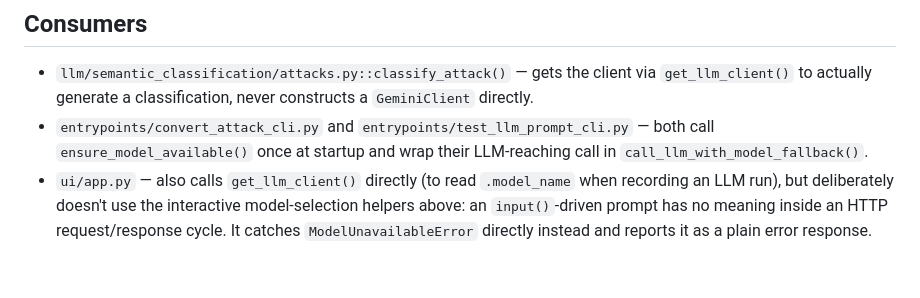
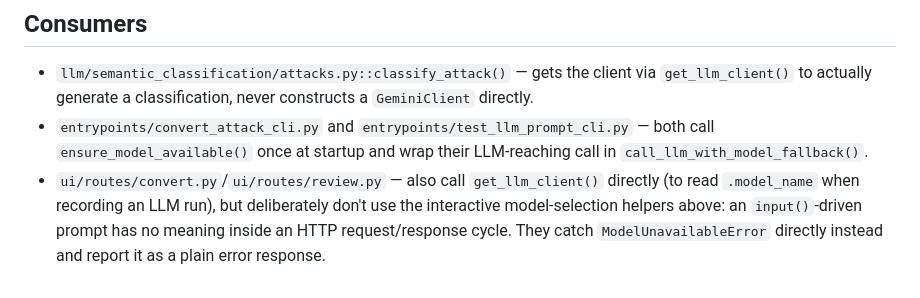
Before and after one commit to Alteredlilac/MonsterForge, a Markdown page: monsterforge/docs/LLM_ARCHITECTURE.md, the part around the change. GitHub-like rendering.

Commit message:
docs(llm): update Consumers section for the ui/routes/ split
Updated:
- LLM_ARCHITECTURE.md's Consumers section named ui/app.py as the
  direct caller of get_llm_client() — that call now lives in
  ui/routes/convert.py and ui/routes/review.py instead, after this
  session's split of app.py into a routes/ package.

```diff
--- a/monsterforge/docs/LLM_ARCHITECTURE.md
+++ b/monsterforge/docs/LLM_ARCHITECTURE.md
@@ -168,9 +168,10 @@ current seam is, not a plan to widen it.
   `entrypoints/test_llm_prompt_cli.py` — both call
   `ensure_model_available()` once at startup and wrap their LLM-reaching
   call in `call_llm_with_model_fallback()`.
-- `ui/app.py` — also calls `get_llm_client()` directly (to read
-  `.model_name` when recording an LLM run), but deliberately doesn't use
-  the interactive model-selection helpers above: an `input()`-driven
-  prompt has no meaning inside an HTTP request/response cycle. It
-  catches `ModelUnavailableError` directly instead and reports it as a
-  plain error response.
+- `ui/routes/convert.py`/`ui/routes/review.py` — also call
+  `get_llm_client()` directly (to read `.model_name` when recording an
+  LLM run), but deliberately don't use the interactive
+  model-selection helpers above: an `input()`-driven prompt has no
+  meaning inside an HTTP request/response cycle. They catch
+  `ModelUnavailableError` directly instead and report it as a plain
+  error response.
```
